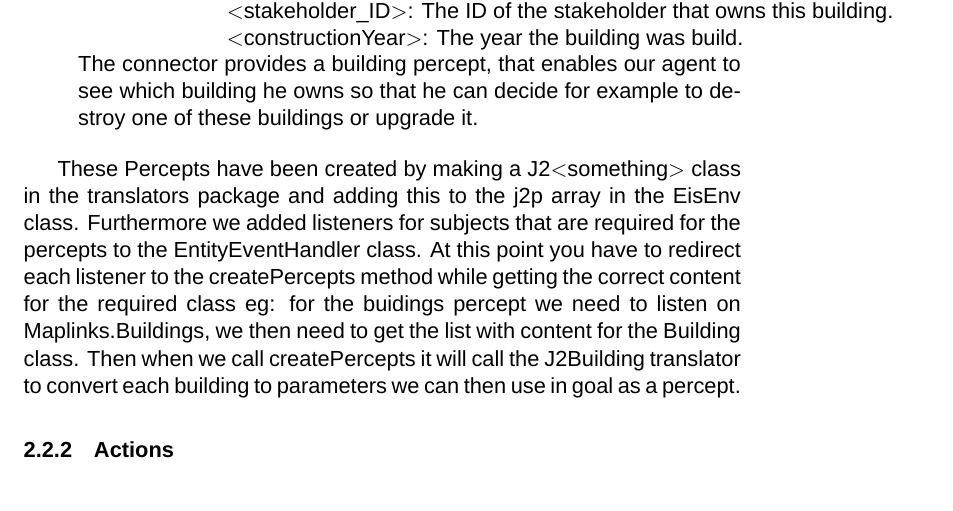
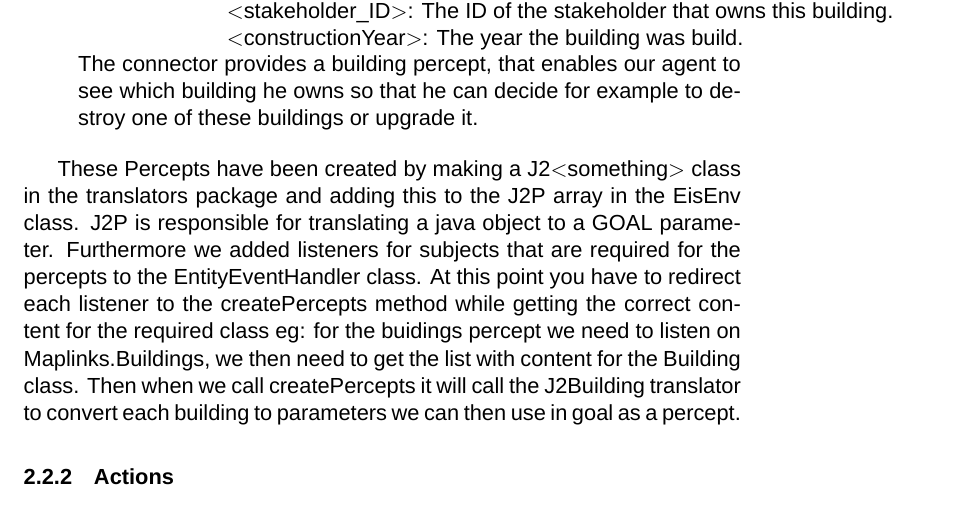
Before and after one commit to spiderbiggen/RAMpestampers-Context-VH, a LaTeX document (documents/Architecture Design/Architecture_Design_Main.tex, which reads documents/Architecture Design/softwarearchitectureviews.tex): part of page 8 of 13, cut so that both start at the same text. Compiled offline with XeLaTeX; a missing font is replaced by an installed copy or a similar font.

Commit message:
Added short explanation about j2p

```diff
--- a/documents/Architecture Design/softwarearchitectureviews.tex
+++ b/documents/Architecture Design/softwarearchitectureviews.tex
@@ -73,7 +73,7 @@ In this section we'll describe some of the percepts in the connector and how are
 
 \end{itemize}
 
-These Percepts have been created by making a J2$<$something$>$ class in the translators package and adding this to the j2p array in the EisEnv class. Furthermore we added listeners for subjects that are required for the percepts to the EntityEventHandler class. At this point you have to redirect each listener to the createPercepts method while getting the correct content for the required class eg: for the buidings percept we need to listen on Maplinks.Buildings, we then need to get the list with content for the Building class. Then when we call createPercepts it will call the J2Building translator to convert each building to parameters we can then use in goal as a percept.
+These Percepts have been created by making a J2$<$something$>$ class in the translators package and adding this to the J2P array in the EisEnv class. J2P is responsible for translating a java object to a GOAL parameter. Furthermore we added listeners for subjects that are required for the percepts to the EntityEventHandler class. At this point you have to redirect each listener to the createPercepts method while getting the correct content for the required class eg: for the buidings percept we need to listen on Maplinks.Buildings, we then need to get the list with content for the Building class. Then when we call createPercepts it will call the J2Building translator to convert each building to parameters we can then use in goal as a percept.
 
 \subsubsection{Actions}
 
```
